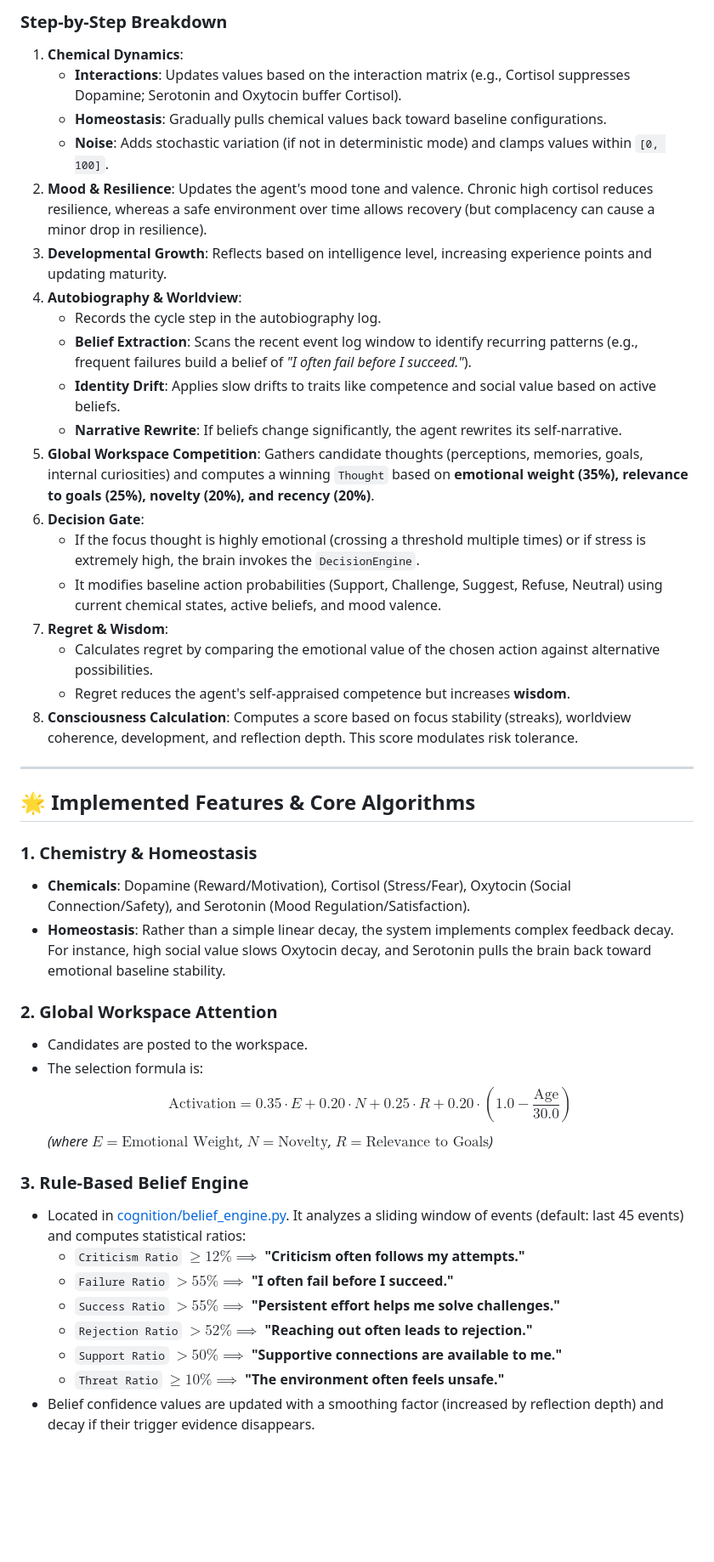
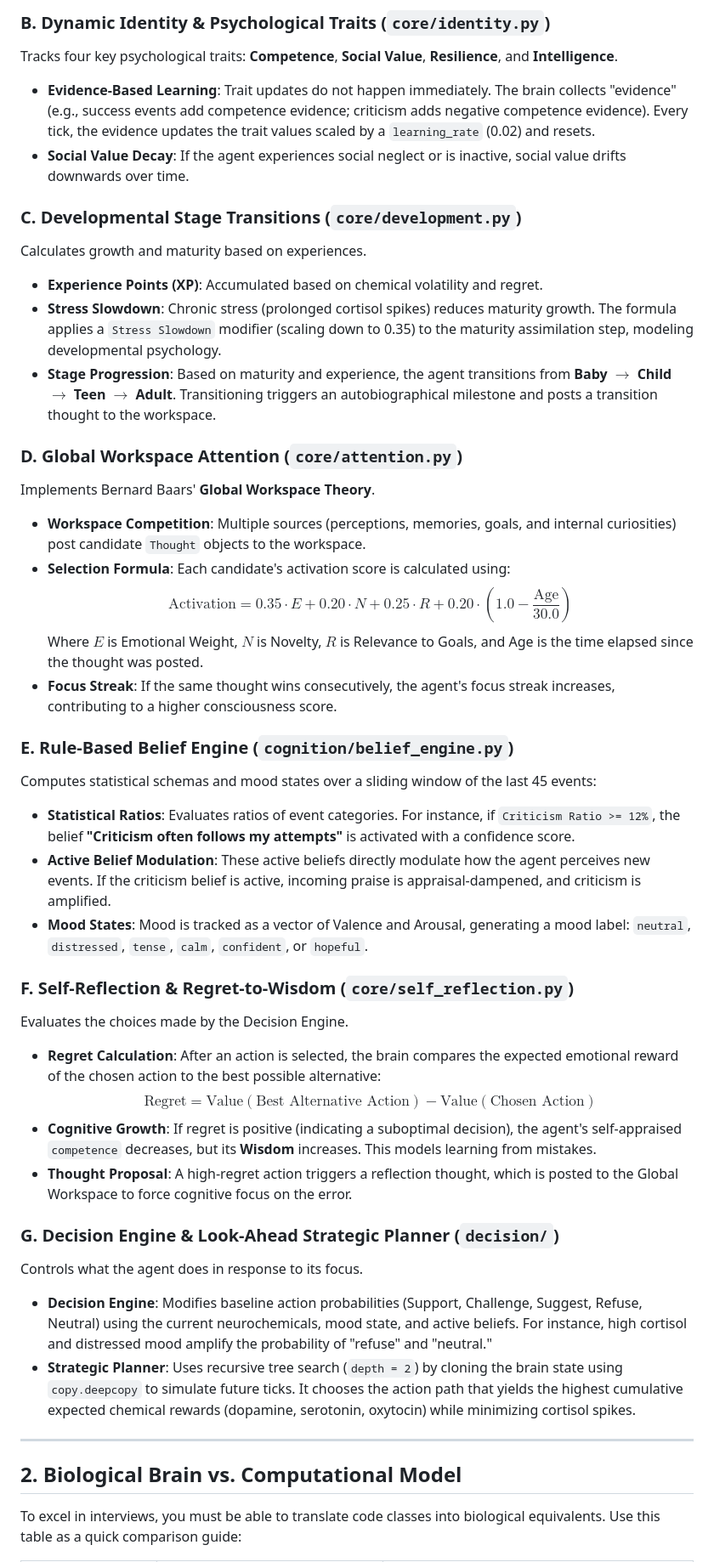
Before and after one commit to Gabrial-8467/Brain-Simulator, a Markdown page: forme.md, the part around one of its changes. Shown at 85% size. Drawn GitHub-style; blank space fills up the shorter version.

```diff
--- a/forme.md
+++ b/forme.md
@@ -82,47 +76,44 @@ graph TD
 
-### Step-by-Step Breakdown
+### B. Dynamic Identity & Psychological Traits (`core/identity.py`)
+Tracks four key psychological traits: **Competence**, **Social Value**, **Resilience**, and **Intelligence**.
+- **Evidence-Based Learning**: Trait updates do not happen immediately. The brain collects "evidence" (e.g., success events add competence evidence; criticism adds negative competence evidence). Every tick, the evidence updates the trait values scaled by a `learning_rate` (0.02) and resets.
+- **Social Value Decay**: If the agent experiences social neglect or is inactive, social value drifts downwards over time.
 
-1.  **Chemical Dynamics**:
-    *   **Interactions**: Updates values based on the interaction matrix (e.g., Cortisol suppresses Dopamine; Serotonin and Oxytocin buffer Cortisol).
-    *   **Homeostasis**: Gradually pulls chemical values back toward baseline configurations.
-    *   **Noise**: Adds stochastic variation (if not in deterministic mode) and clamps values within `[0, 100]`.
-2.  **Mood & Resilience**: Updates the agent's mood tone and valence. Chronic high cortisol reduces resilience, whereas a safe environment over time allows recovery (but complacency can cause a minor drop in resilience).
-3.  **Developmental Growth**: Reflects based on intelligence level, increasing experience points and updating maturity.
-4.  **Autobiography & Worldview**:
-    *   Records the cycle step in the autobiography log.
-    *   **Belief Extraction**: Scans the recent event log window to identify recurring patterns (e.g., frequent failures build a belief of *"I often fail before I succeed."*).
-    *   **Identity Drift**: Applies slow drifts to traits like competence and social value based on active beliefs.
-    *   **Narrative Rewrite**: If beliefs change significantly, the agent rewrites its self-narrative.
-5.  **Global Workspace Competition**: Gathers candidate thoughts (perceptions, memories, goals, internal curiosities) and computes a winning `Thought` based on **emotional weight (35%), relevance to goals (25%), novelty (20%), and recency (20%)**.
-6.  **Decision Gate**:
-    *   If the focus thought is highly emotional (crossing a threshold multiple times) or if stress is extremely high, the brain invokes the `DecisionEngine`.
-    *   It modifies baseline action probabilities (Support, Challenge, Suggest, Refuse, Neutral) using current chemical states, active beliefs, and mood valence.
-7.  **Regret & Wisdom**:
-    *   Calculates regret by comparing the emotional value of the chosen action against alternative possibilities.
-    *   Regret reduces the agent's self-appraised competence but increases **wisdom**.
-8.  **Consciousness Calculation**: Computes a score based on focus stability (streaks), worldview coherence, development, and reflection depth. This score modulates risk tolerance.
+### C. Developmental Stage Transitions (`core/development.py`)
+Calculates growth and maturity based on experiences.
+- **Experience Points (XP)**: Accumulated based on chemical volatility and regret.
+- **Stress Slowdown**: Chronic stress (prolonged cortisol spikes) reduces maturity growth. The formula applies a `Stress Slowdown` modifier (scaling down to 0.35) to the maturity assimilation step, modeling developmental psychology.
+- **Stage Progression**: Based on maturity and experience, the agent transitions from **Baby** $\rightarrow$ **Child** $\rightarrow$ **Teen** $\rightarrow$ **Adult**. Transitioning triggers an autobiographical milestone and posts a transition thought to the workspace.
+
+### D. Global Workspace Attention (`core/attention.py`)
+Implements Bernard Baars' **Global Workspace Theory**.
+- **Workspace Competition**: Multiple sources (perceptions, memories, goals, and internal curiosities) post candidate `Thought` objects to the workspace.
+- **Selection Formula**: Each candidate's activation score is calculated using:
+  $$\text{Activation} = 0.35 \cdot E + 0.20 \cdot N + 0.25 \cdot R + 0.20 \cdot \left(1.0 - \frac{\text{Age}}{30.0}\right)$$
+  Where $E$ is Emotional Weight, $N$ is Novelty, $R$ is Relevance to Goals, and Age is the time elapsed since the thought was posted.
+- **Focus Streak**: If the same thought wins consecutively, the agent's focus streak increases, contributing to a higher consciousness score.
+
+### E. Rule-Based Belief Engine (`cognition/belief_engine.py`)
+Computes statistical schemas and mood states over a sliding window of the last 45 events:
+- **Statistical Ratios**: Evaluates ratios of event categories. For instance, if `Criticism Ratio >= 12%`, the belief **"Criticism often follows my attempts"** is activated with a confidence score.
+- **Active Belief Modulation**: These active beliefs directly modulate how the agent perceives new events. If the criticism belief is active, incoming praise is appraisal-dampened, and criticism is amplified.
+- **Mood States**: Mood is tracked as a vector of Valence and Arousal, generating a mood label: `neutral`, `distressed`, `tense`, `calm`, `confident`, or `hopeful`.
+
+### F. Self-Reflection & Regret-to-Wisdom (`core/self_reflection.py`)
+Evaluates the choices made by the Decision Engine.
+- **Regret Calculation**: After an action is selected, the brain compares the expected emotional reward of the chosen action to the best possible alternative:
+  $$\text{Regret} = \text{Value}(\text{Best Alternative Action}) - \text{Value}(\text{Chosen Action})$$
+- **Cognitive Growth**: If regret is positive (indicating a suboptimal decision), the agent's self-appraised `competence` decreases, but its **Wisdom** increases. This models learning from mistakes.
+- **Thought Proposal**: A high-regret action triggers a reflection thought, which is posted to the Global Workspace to force cognitive focus on the error.
+
+### G. Decision Engine & Look-Ahead Strategic Planner (`decision/`)
+Controls what the agent does in response to its focus.
+- **Decision Engine**: Modifies baseline action probabilities (Support, Challenge, Suggest, Refuse, Neutral) using the current neurochemicals, mood state, and active beliefs. For instance, high cortisol and distressed mood amplify the probability of "refuse" and "neutral."
+- **Strategic Planner**: Uses recursive tree search (`depth = 2`) by cloning the brain state using `copy.deepcopy` to simulate future ticks. It chooses the action path that yields the highest cumulative expected chemical rewards (dopamine, serotonin, oxytocin) while minimizing cortisol spikes.
 
 ---
 
-## 🌟 Implemented Features & Core Algorithms
+## 2. Biological Brain vs. Computational Model
 
-### 1. Chemistry & Homeostasis
-*   **Chemicals**: Dopamine (Reward/Motivation), Cortisol (Stress/Fear), Oxytocin (Social Connection/Safety), and Serotonin (Mood Regulation/Satisfaction).
-*   **Homeostasis**: Rather than a simple linear decay, the system implements complex feedback decay. For instance, high social value slows Oxytocin decay, and Serotonin pulls the brain back toward emotional baseline stability.
+To excel in interviews, you must be able to translate code classes into biological equivalents. Use this table as a quick comparison guide:
 
-### 2. Global Workspace Attention
-*   Candidates are posted to the workspace.
-*   The selection formula is:
-    $$\text{Activation} = 0.35 \cdot E + 0.20 \cdot N + 0.25 \cdot R + 0.20 \cdot \left(1.0 - \frac{\text{Age}}{30.0}\right)$$
-    *(where $E = \text{Emotional Weight}$, $N = \text{Novelty}$, $R = \text{Relevance to Goals}$)*
-
-### 3. Rule-Based Belief Engine
-*   Located in [cognition/belief_engine.py](file:///D:/Brain-Simulator/cognition/belief_engine.py). It analyzes a sliding window of events (default: last 45 events) and computes statistical ratios:
-    *   `Criticism Ratio` $\ge 12\% \implies$ **"Criticism often follows my attempts."**
-    *   `Failure Ratio` $> 55\% \implies$ **"I often fail before I succeed."**
-    *   `Success Ratio` $> 55\% \implies$ **"Persistent effort helps me solve challenges."**
-    *   `Rejection Ratio` $> 52\% \implies$ **"Reaching out often leads to rejection."**
-    *   `Support Ratio` $> 50\% \implies$ **"Supportive connections are available to me."**
-    *   `Threat Ratio` $\ge 10\% \implies$ **"The environment often feels unsafe."**
-*   Belief confidence values are updated with a smoothing factor (increased by reflection depth) and decay if their trigger evidence disappears.
-
```
Also changed, not shown: other parts of forme.md (+159 -123 lines), feature.md (deleted, +0 -121 lines).
